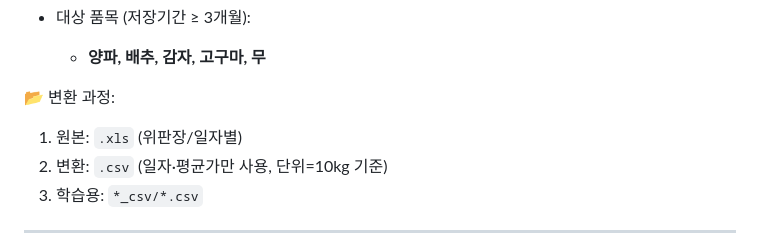
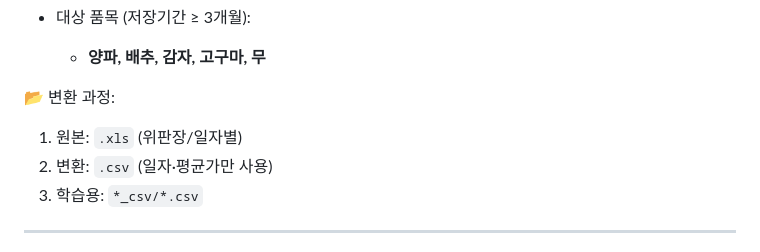
Before and after one commit to juttae1/Scream, a Markdown page: README.md, the part around the change. Rendered like a GitHub page.

```diff
--- a/README.md
+++ b/README.md
@@ -26,7 +26,7 @@
 
 📂 변환 과정:
 1. 원본: `.xls` (위판장/일자별)
-2. 변환: `.csv` (일자·평균가만 사용, 단위=10kg 기준)
+2. 변환: `.csv` (일자·평균가만 사용)
 3. 학습용: `*_csv/*.csv`
 
 ---
```
